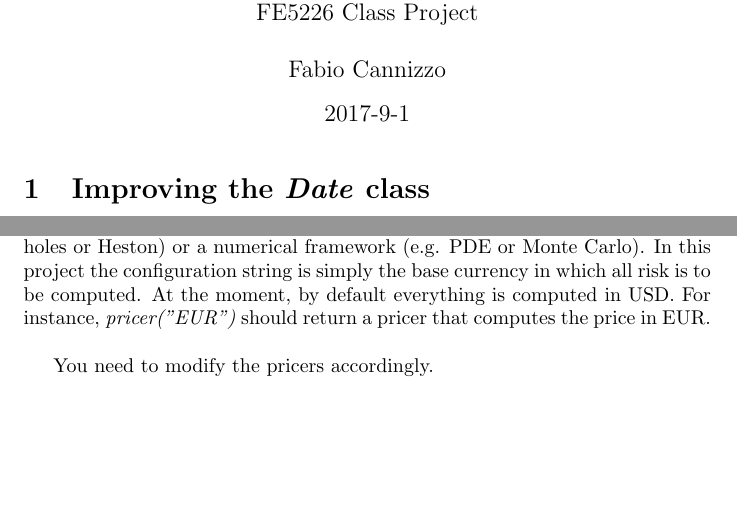
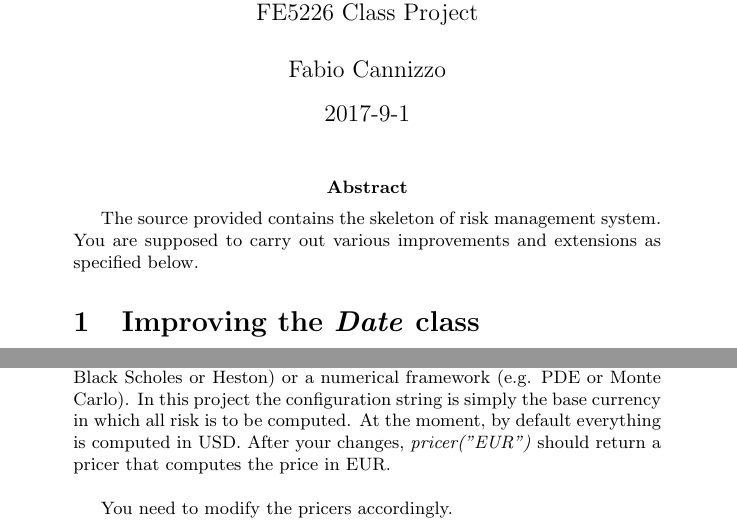
Before and after one commit to phoebeWang123/test2, a LaTeX document (doc/mini-risk.tex): two parts of pages 1 and 4 of 5, joined at a grey line, cut so that both start at the same text, the shorter picture padded with empty space. Compiled offline with pdfLaTeX.

Commit message:
add abstract

```diff
--- a/doc/mini-risk.tex
+++ b/doc/mini-risk.tex
@@ -17,6 +17,10 @@
 \date{2017-9-1}
 \begin{document}
 \maketitle
+
+\abstract{
+	The source provided contains the skeleton of  risk management system. You are supposed to carry out various improvements and extensions as specified below.
+}
 
 \section{Improving the \textit{Date} class}
 The most common operations performed with the \textit{Date} class when pricing are comparison (e.g. $<$, ==, $>$) and computation of distance between two dates. The current internal representation of the date class is not optimal for these operations.
@@ -108,7 +112,7 @@ $$
 Do not forget to convert this into USD.\\
 
 \section{Add Configuration}
-Modify the function \textit{ITrade::Pricer} adding an argument \textit{configuration} of type \textit{string}. In a real risk management system the configuration argument could be very complex and allow for instance to select a pricing model (e.g. Black Scholes or Heston) or a numerical framework (e.g. PDE or Monte Carlo). In this project the configuration string is simply the base currency in which all risk is to be computed. At the moment, by default everything is computed in USD. For instance, \textit{pricer("EUR")} should return a pricer that computes the price in EUR.\\
+Modify the function \textit{ITrade::Pricer} adding an argument \textit{configuration} of type \textit{string}. In a real risk management system the configuration argument could be very complex and allow for instance to select a pricing model (e.g. Black Scholes or Heston) or a numerical framework (e.g. PDE or Monte Carlo). In this project the configuration string is simply the base currency in which all risk is to be computed. At the moment, by default everything is computed in USD. After your changes, \textit{pricer("EUR")} should return a pricer that computes the price in EUR.\\
 
 You need to modify the pricers accordingly.
 
```
